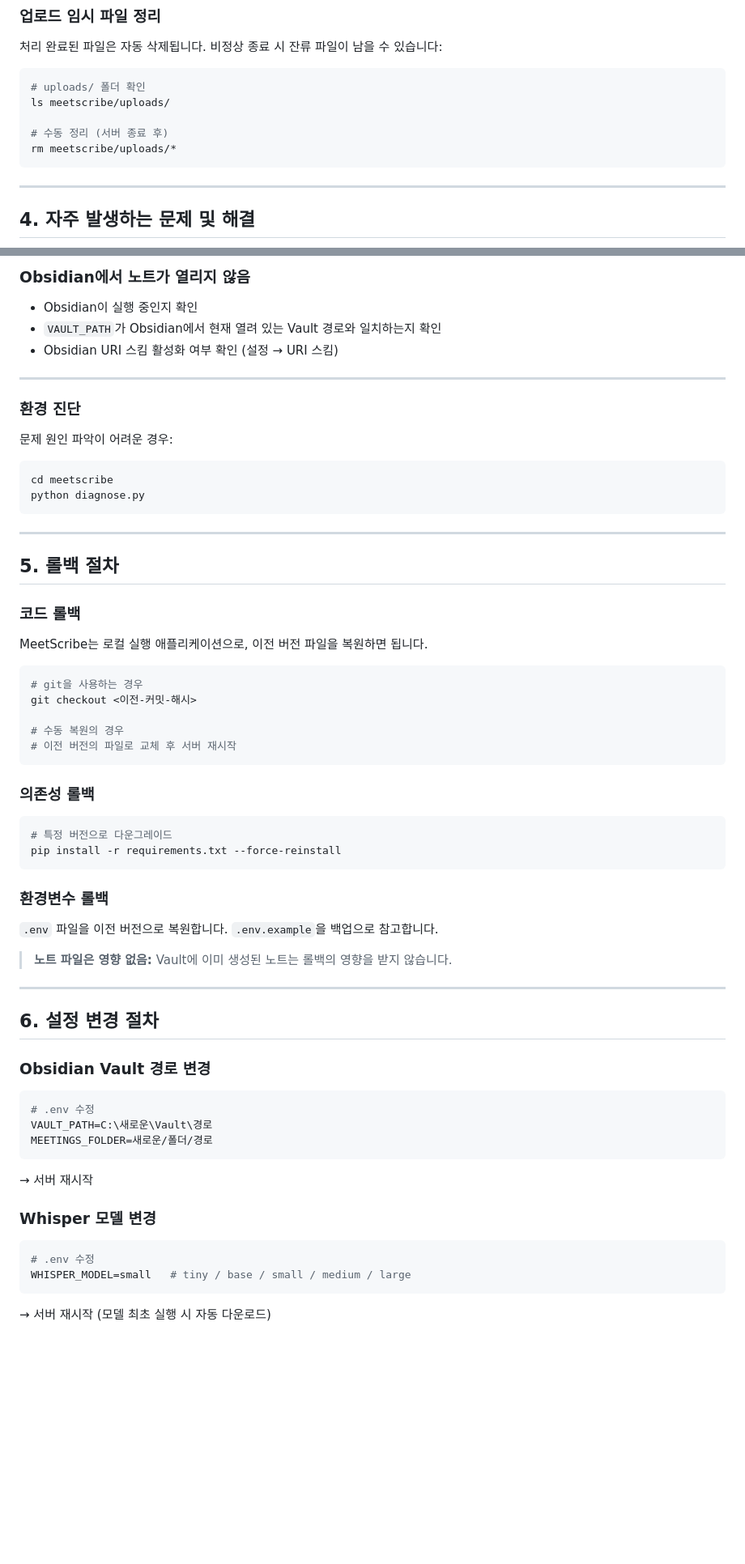
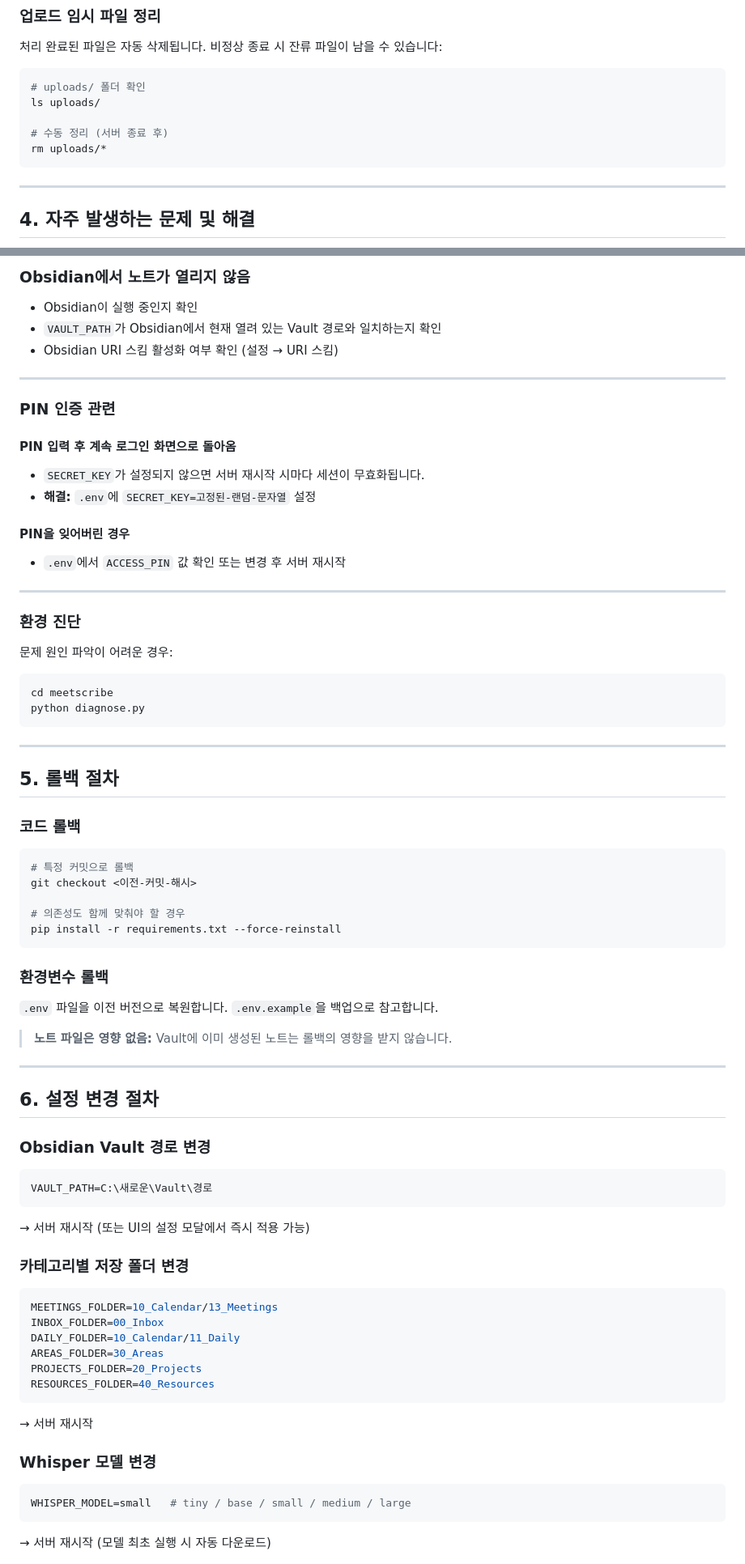
Before and after one commit to Jungsungyoung/whisper_obsidian, a Markdown page: docs/RUNBOOK.md, 2 parts joined by grey strips. Shown at 81% size. GitHub-like rendering; blank space fills up the shorter version.

````diff
--- a/docs/RUNBOOK.md
+++ b/docs/RUNBOOK.md
@@ -119,10 +131,10 @@ curl http://localhost:8765/status/{job_id}
 
 ```bash
 # uploads/ 폴더 확인
-ls meetscribe/uploads/
+ls uploads/
 
 # 수동 정리 (서버 종료 후)
-rm meetscribe/uploads/*
+rm uploads/*
 ```
 
 ---
@@ -217,6 +229,17 @@ curl https://api.openai.com/v1/models \
 
 ---
 
+### PIN 인증 관련
+
+#### PIN 입력 후 계속 로그인 화면으로 돌아옴
+- `SECRET_KEY`가 설정되지 않으면 서버 재시작 시마다 세션이 무효화됩니다.
+- **해결:** `.env`에 `SECRET_KEY=고정된-랜덤-문자열` 설정
+
+#### PIN을 잊어버린 경우
+- `.env`에서 `ACCESS_PIN` 값 확인 또는 변경 후 서버 재시작
+
+---
+
 ### 환경 진단
 
 문제 원인 파악이 어려운 경우:
@@ -231,20 +254,11 @@ python diagnose.py
 
 ### 코드 롤백
 
-MeetScribe는 로컬 실행 애플리케이션으로, 이전 버전 파일을 복원하면 됩니다.
-
 ```bash
-# git을 사용하는 경우
+# 특정 커밋으로 롤백
 git checkout <이전-커밋-해시>
 
-# 수동 복원의 경우
-# 이전 버전의 파일로 교체 후 서버 재시작
-```
-
-### 의존성 롤백
-
-```bash
-# 특정 버전으로 다운그레이드
+# 의존성도 함께 맞춰야 할 경우
 pip install -r requirements.txt --force-reinstall
 ```
 
@@ -261,16 +275,25 @@ pip install -r requirements.txt --force-reinstall
 ### Obsidian Vault 경로 변경
 
 ```env
-# .env 수정
 VAULT_PATH=C:\새로운\Vault\경로
-MEETINGS_FOLDER=새로운/폴더/경로
+```
+→ 서버 재시작 (또는 UI의 설정 모달에서 즉시 적용 가능)
+
+### 카테고리별 저장 폴더 변경
+
+```env
+MEETINGS_FOLDER=10_Calendar/13_Meetings
+INBOX_FOLDER=00_Inbox
+DAILY_FOLDER=10_Calendar/11_Daily
+AREAS_FOLDER=30_Areas
+PROJECTS_FOLDER=20_Projects
+RESOURCES_FOLDER=40_Resources
 ```
 → 서버 재시작
 
 ### Whisper 모델 변경
 
 ```env
-# .env 수정
 WHISPER_MODEL=small   # tiny / base / small / medium / large
 ```
 → 서버 재시작 (모델 최초 실행 시 자동 다운로드)
````
Also changed, not shown: other parts of docs/RUNBOOK.md (+47 -2 lines), docs/CONTRIB.md (+55 -34 lines).
